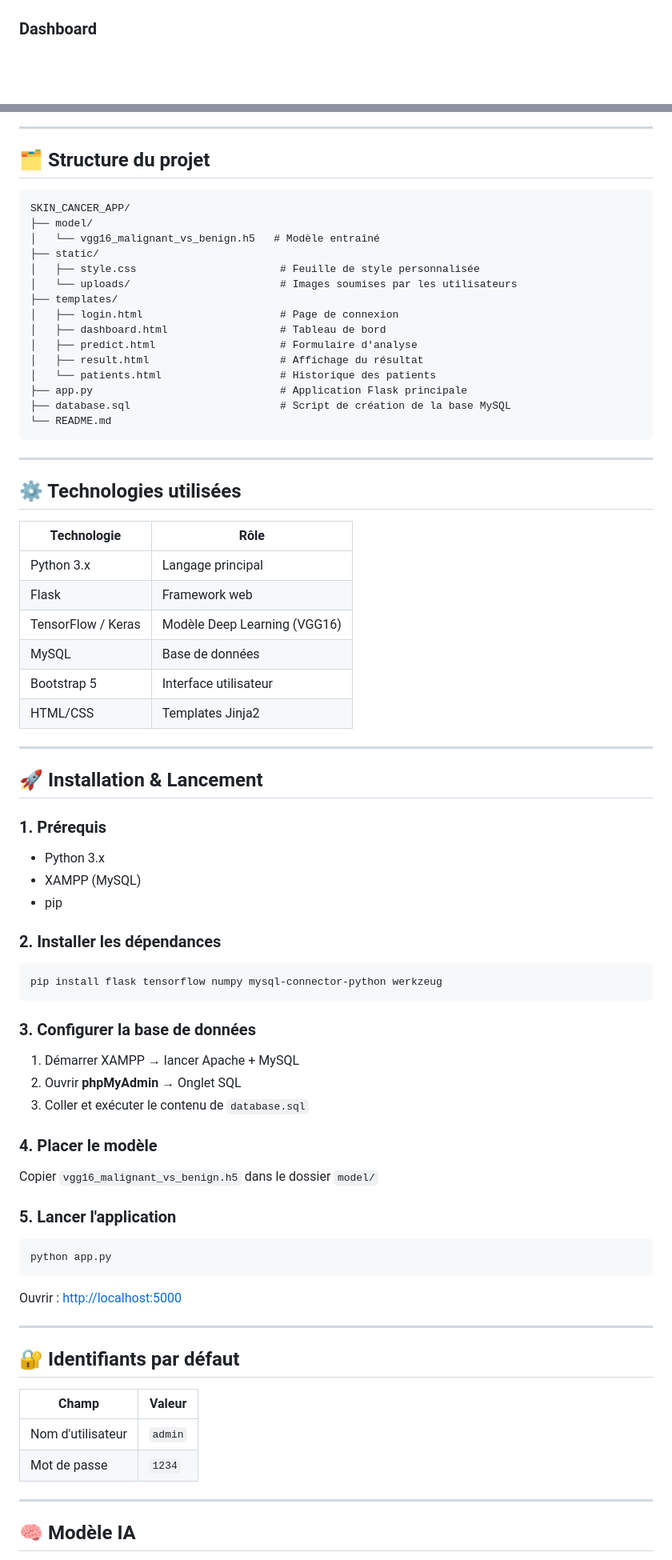
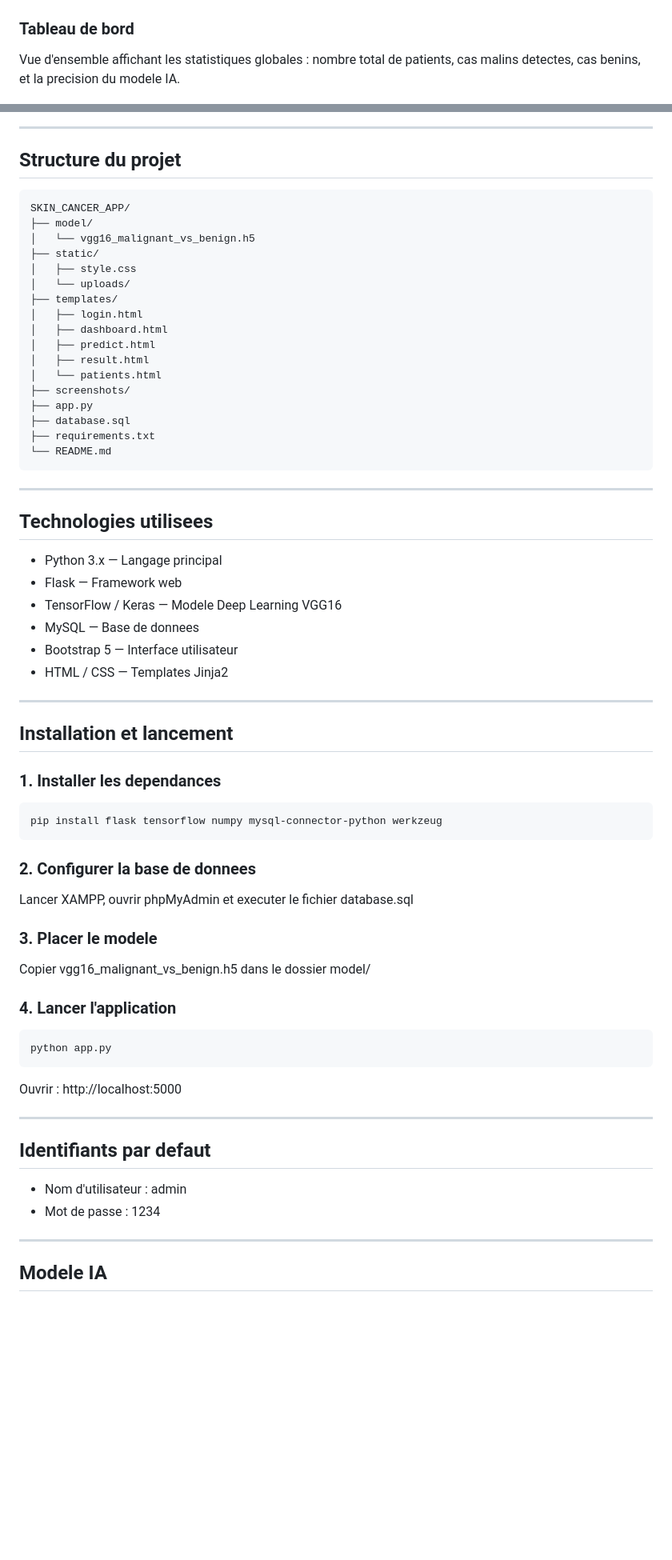
Before and after one commit to Elaa-03/SKIN_CANCER_APP, a Markdown page: README.md, 2 parts joined by grey strips. Shown at 80% size. GitHub-like rendering; blank space fills up the shorter version.

````diff
--- a/README.md
+++ b/README.md
@@ -23,6 +25,8 @@ L'application permet à un professionnel de santé de :
 ![Login](screenshots/login.png)
 
-### Dashboard
+### Tableau de bord
+Vue d'ensemble affichant les statistiques globales : nombre total de patients, cas malins detectes, cas benins, et la precision du modele IA.
+
 ![Dashboard](screenshots/dashboard.png)
 
 ### Analyse d'une image
@@ -36,77 +51,69 @@ L'application permet à un professionnel de santé de :
 
 ---
 
-## 🗂️ Structure du projet
+## Structure du projet
 
 ```
 SKIN_CANCER_APP/
 ├── model/
-│   └── vgg16_malignant_vs_benign.h5   # Modèle entraîné
+│   └── vgg16_malignant_vs_benign.h5
 ├── static/
-│   ├── style.css                       # Feuille de style personnalisée
-│   └── uploads/                        # Images soumises par les utilisateurs
+│   ├── style.css
+│   └── uploads/
 ├── templates/
-│   ├── login.html                      # Page de connexion
-│   ├── dashboard.html                  # Tableau de bord
-│   ├── predict.html                    # Formulaire d'analyse
-│   ├── result.html                     # Affichage du résultat
-│   └── patients.html                   # Historique des patients
-├── app.py                              # Application Flask principale
-├── database.sql                        # Script de création de la base MySQL
+│   ├── login.html
+│   ├── dashboard.html
+│   ├── predict.html
+│   ├── result.html
+│   └── patients.html
+├── screenshots/
+├── app.py
+├── database.sql
+├── requirements.txt
 └── README.md
 ```
 
 ---
 
-## ⚙️ Technologies utilisées
+## Technologies utilisees
 
-| Technologie | Rôle |
-|---|---|
-| Python 3.x | Langage principal |
-| Flask | Framework web |
-| TensorFlow / Keras | Modèle Deep Learning (VGG16) |
-| MySQL | Base de données |
-| Bootstrap 5 | Interface utilisateur |
-| HTML/CSS | Templates Jinja2 |
+- Python 3.x — Langage principal
+- Flask — Framework web
+- TensorFlow / Keras — Modele Deep Learning VGG16
+- MySQL — Base de donnees
+- Bootstrap 5 — Interface utilisateur
+- HTML / CSS — Templates Jinja2
 
 ---
 
-## 🚀 Installation & Lancement
+## Installation et lancement
 
-### 1. Prérequis
-- Python 3.x
-- XAMPP (MySQL)
-- pip
-
-### 2. Installer les dépendances
+### 1. Installer les dependances
 ```bash
 pip install flask tensorflow numpy mysql-connector-python werkzeug
 ```
 
-### 3. Configurer la base de données
-1. Démarrer XAMPP → lancer Apache + MySQL
-2. Ouvrir **phpMyAdmin** → Onglet SQL
-3. Coller et exécuter le contenu de `database.sql`
+### 2. Configurer la base de donnees
+Lancer XAMPP, ouvrir phpMyAdmin et executer le fichier database.sql
 
-### 4. Placer le modèle
-Copier `vgg16_malignant_vs_benign.h5` dans le dossier `model/`
+### 3. Placer le modele
+Copier vgg16_malignant_vs_benign.h5 dans le dossier model/
 
-### 5. Lancer l'application
+### 4. Lancer l'application
 ```bash
 python app.py
 ```
-Ouvrir : [http://localhost:5000](http://localhost:5000)
+
+Ouvrir : http://localhost:5000
 
 ---
 
-## 🔐 Identifiants par défaut
+## Identifiants par defaut
 
-| Champ | Valeur |
-|---|---|
-| Nom d'utilisateur | `admin` |
-| Mot de passe | `1234` |
+- Nom d'utilisateur : admin
+- Mot de passe : 1234
 
 ---
 
-## 🧠 Modèle IA
+## Modele IA
 
````
Also changed, not shown: other parts of README.md (+30 -26 lines).
